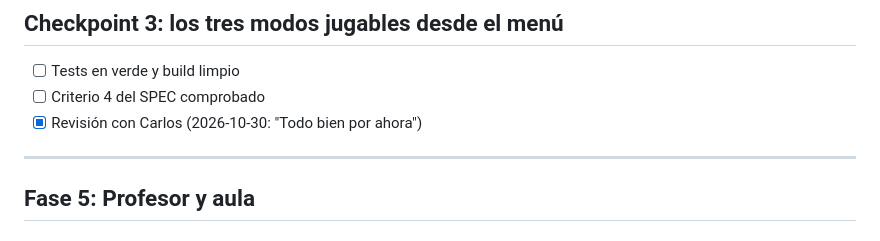
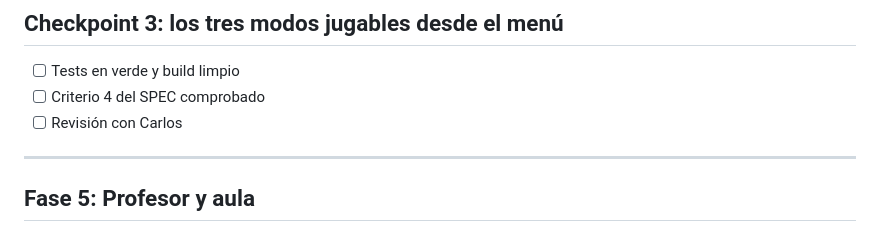
Before and after one commit to VentuDrums/rhythm-hero, a Markdown page: tasks/todo.md, the part around the change. GitHub-like rendering.

Commit message:
Corrige marca puesta por error en el checkpoint 3
Co-Authored-By: Claude Opus 5.5 <noreply@anthropic.com>

```diff
--- a/tasks/todo.md
+++ b/tasks/todo.md
@@ -335,7 +335,7 @@ Las opciones incorrectas se generan parecidas a la correcta (cambiando una o dos
 ## Checkpoint 3: los tres modos jugables desde el menú
 - [ ] Tests en verde y build limpio
 - [ ] Criterio 4 del SPEC comprobado
-- [x] Revisión con Carlos (2026-10-30: "Todo bien por ahora")
+- [ ] Revisión con Carlos
 
 ---
 
```
